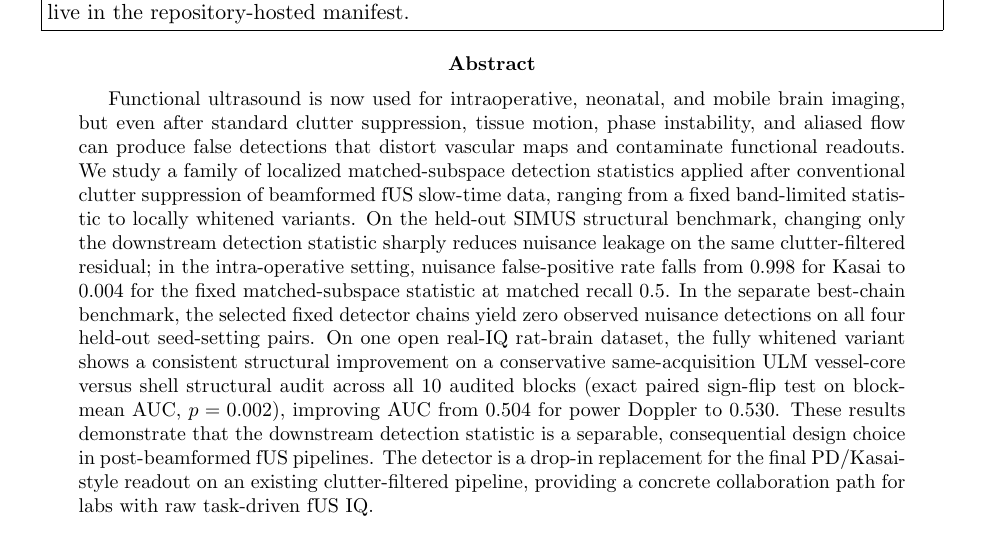
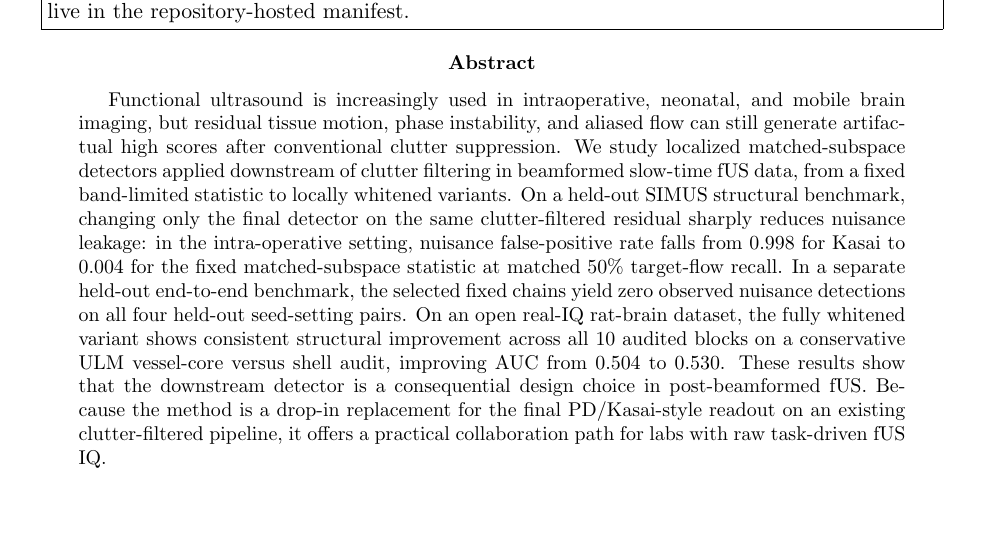
Before and after one commit to ArthurShune/fus-detectors, a LaTeX paper (paper/manuscript.tex): part of page 1 of 59, cut so that both start at the same text, the shorter picture padded with empty space. Compiled offline with pdfLaTeX.

Commit message:
Tighten abstract for first-pass readability

```diff
--- a/paper/manuscript.tex
+++ b/paper/manuscript.tex
@@ -104,7 +104,7 @@ This build restores the full narrative behind the slimmer submission manuscript:
 \end{center}
 \fi
 \begin{abstract}
-Functional ultrasound is now used for intraoperative, neonatal, and mobile brain imaging, but even after standard clutter suppression, tissue motion, phase instability, and aliased flow can produce false detections that distort vascular maps and contaminate functional readouts. We study a family of localized matched-subspace detection statistics applied after conventional clutter suppression of beamformed fUS slow-time data, ranging from a fixed band-limited statistic to locally whitened variants. On the held-out SIMUS structural benchmark, changing only the downstream detection statistic sharply reduces nuisance leakage on the same clutter-filtered residual; in the intra-operative setting, nuisance false-positive rate falls from 0.998 for Kasai to 0.004 for the fixed matched-subspace statistic at matched recall 0.5. In the separate best-chain benchmark, the selected fixed detector chains yield zero observed nuisance detections on all four held-out seed-setting pairs. On one open real-IQ rat-brain dataset, the fully whitened variant shows a consistent structural improvement on a conservative same-acquisition ULM vessel-core versus shell structural audit across all 10 audited blocks (exact paired sign-flip test on block-mean AUC, $p=0.002$), improving AUC from 0.504 for power Doppler to 0.530. These results demonstrate that the downstream detection statistic is a separable, consequential design choice in post-beamformed fUS pipelines. The detector is a drop-in replacement for the final PD/Kasai-style readout on an existing clutter-filtered pipeline, providing a concrete collaboration path for labs with raw task-driven fUS IQ.
+Functional ultrasound is increasingly used in intraoperative, neonatal, and mobile brain imaging, but residual tissue motion, phase instability, and aliased flow can still generate artifactual high scores after conventional clutter suppression. We study localized matched-subspace detectors applied downstream of clutter filtering in beamformed slow-time fUS data, from a fixed band-limited statistic to locally whitened variants. On a held-out SIMUS structural benchmark, changing only the final detector on the same clutter-filtered residual sharply reduces nuisance leakage: in the intra-operative setting, nuisance false-positive rate falls from 0.998 for Kasai to 0.004 for the fixed matched-subspace statistic at matched 50\% target-flow recall. In a separate held-out end-to-end benchmark, the selected fixed chains yield zero observed nuisance detections on all four held-out seed-setting pairs. On an open real-IQ rat-brain dataset, the fully whitened variant shows consistent structural improvement across all 10 audited blocks on a conservative ULM vessel-core versus shell audit, improving AUC from 0.504 to 0.530. These results show that the downstream detector is a consequential design choice in post-beamformed fUS. Because the method is a drop-in replacement for the final PD/Kasai-style readout on an existing clutter-filtered pipeline, it offers a practical collaboration path for labs with raw task-driven fUS IQ.
 \end{abstract}
 
 \fi
```
Also changed, not shown: paper/preprint.pdf.
